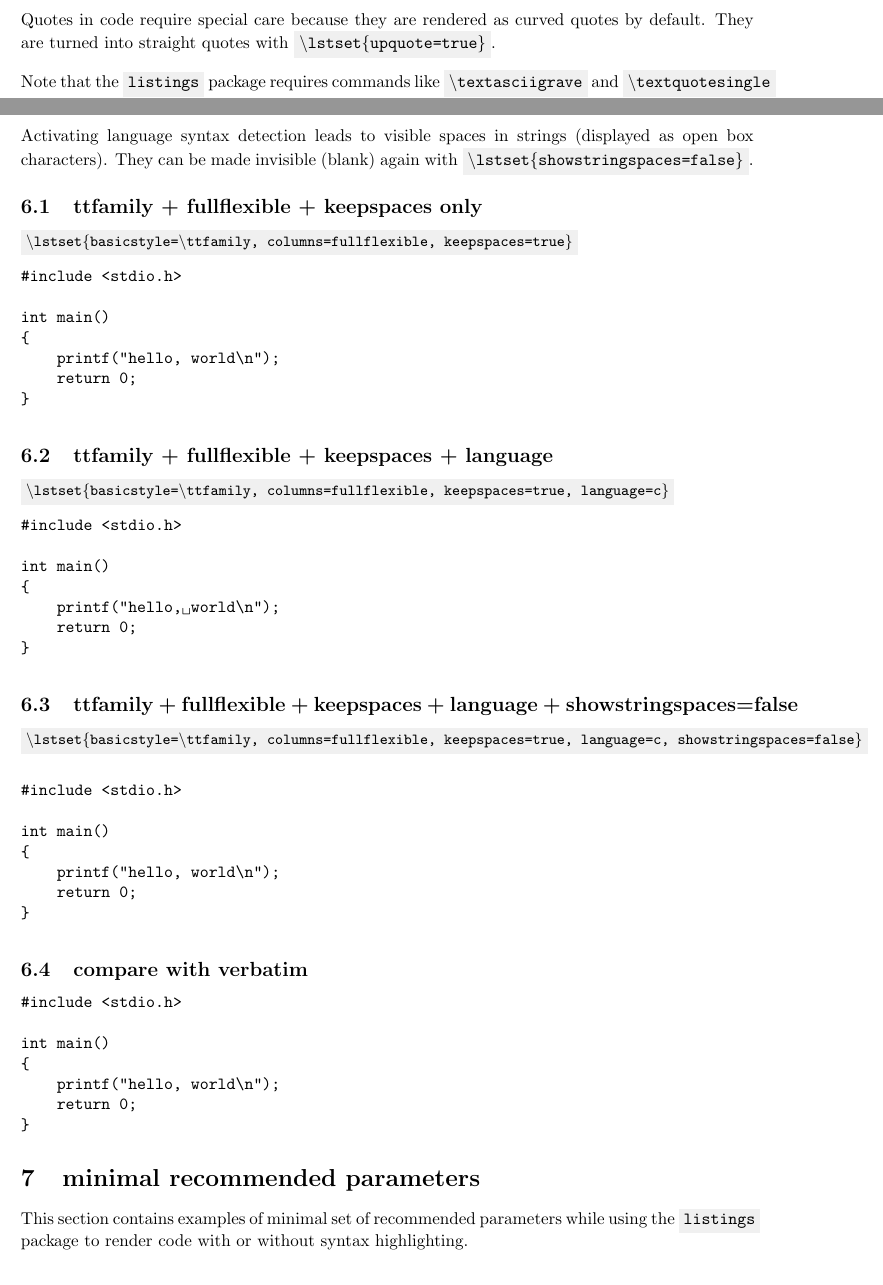
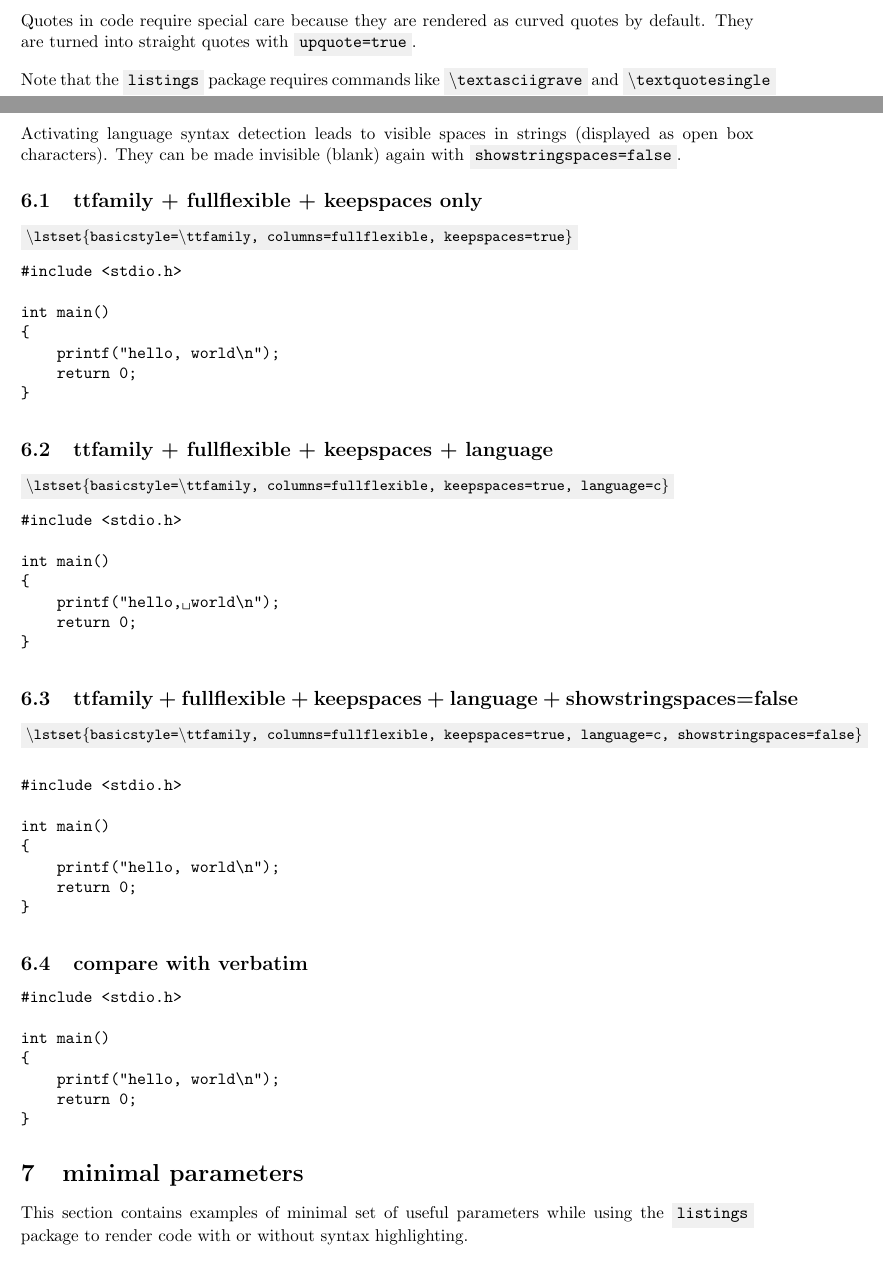
Before and after one commit to susam/lab, a LaTeX document (tex/listings/lst-min-params.tex): two parts of pages 6 and 7 of 8, joined at a grey line, cut so that both start at the same text. Compiled offline with pdfLaTeX.

```diff
--- a/tex/listings/listings-fonts-columns-spaces.tex
+++ b/tex/listings/lst-min-params.tex
@@ -302,7 +300,7 @@
 \section{upquote}
 Quotes in code require special care because they are rendered as curved
 quotes by default. They are turned into straight quotes with
-\ttt{\bs{}lstset\{upquote=true\}}.
+\ttt{upquote=true}.
 
 Note that the \ttt{listings} package requires commands like
 \ttt{\bs{}textasciigrave} and \ttt{\bs{}textquotesingle} which are
@@ -361,7 +359,7 @@
 \section{language + showstringspaces=false}
 Activating language syntax detection leads to visible spaces in strings
 (displayed as open box characters). They can be made invisible (blank)
-again with \ttt{\bs{}lstset\{showstringspaces=false\}}.
+again with \ttt{showstringspaces=false}.
 
 \subsection{ttfamily + fullflexible + keepspaces only}
 {
@@ -451,11 +449,11 @@
 \end{verbatim}
 
 
-% Section: minimal recommended parameters
-\section{minimal recommended parameters}
-This section contains examples of minimal set of recommended parameters
-while using the \ttt{listings} package to render code with or without
-syntax highlighting.
+% Section: minimal parameters
+\section{minimal parameters}
+This section contains examples of minimal set of useful parameters while
+using the \ttt{listings} package to render code with or without syntax
+highlighting.
 
 \subsection{no syntax highlighting}
 {
```
Also changed, not shown: graphics/sine-plots/Makefile, graphics/sine-plots/README.md, tex/listings/Makefile, tex/listings/README.md, tex/listings/lst-min-params.tex (10 more changed lines), 1 other file.
